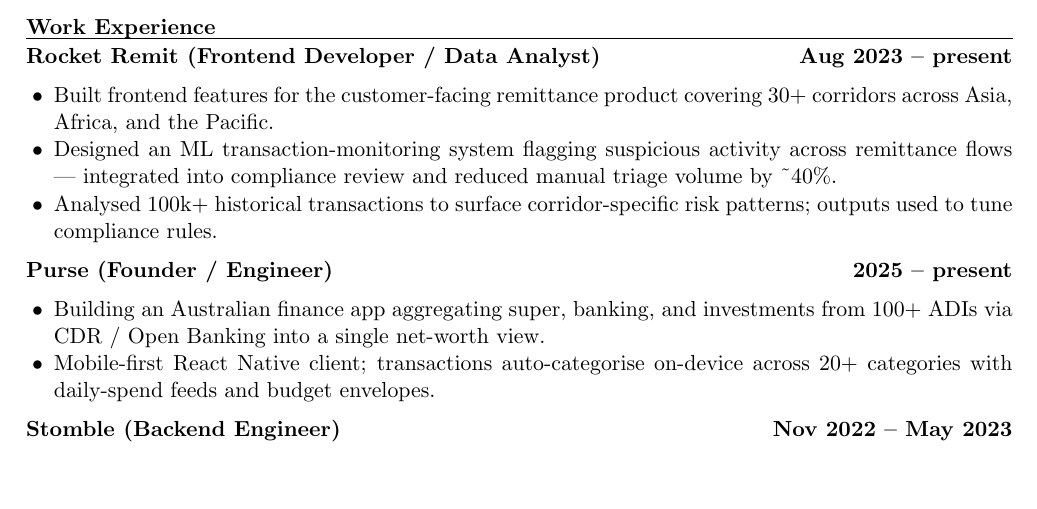
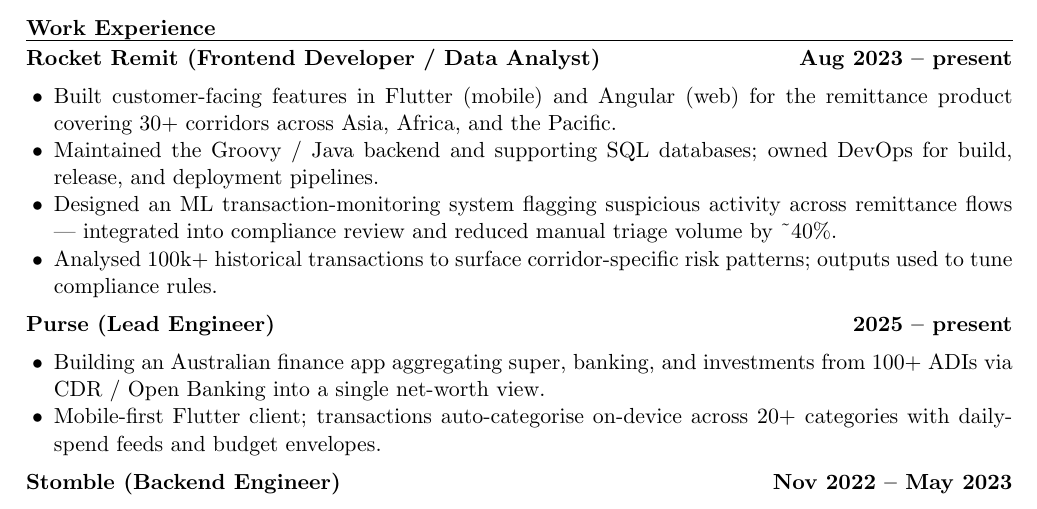
Before and after one commit to ManindraDeMel/personal-portfolio, a LaTeX CV (resume/resume.tex): part of page 1 of 2, cut so that both start at the same text, the shorter picture padded with empty space. Compiled offline with pdfLaTeX.

Commit message:
Update résumé and refresh LinkedIn URL
Regenerate resume preview from updated PDF and switch the LinkedIn
profile URL to the cleaner /in/manindra-de-mel/ slug across portfolio
data and JSON-LD schema.

```diff
--- a/resume/resume.tex
+++ b/resume/resume.tex
@@ -43,15 +43,16 @@
 
 \entry{Rocket Remit (Frontend Developer / Data Analyst)}{Aug 2023 -- present}
 \begin{itemize}
-\item Built frontend features for the customer-facing remittance product covering 30+ corridors across Asia, Africa, and the Pacific.
+\item Built customer-facing features in Flutter (mobile) and Angular (web) for the remittance product covering 30+ corridors across Asia, Africa, and the Pacific.
+\item Maintained the Groovy / Java backend and supporting SQL databases; owned DevOps for build, release, and deployment pipelines.
 \item Designed an ML transaction-monitoring system flagging suspicious activity across remittance flows --- integrated into compliance review and reduced manual triage volume by \textasciitilde40\%.
 \item Analysed 100k+ historical transactions to surface corridor-specific risk patterns; outputs used to tune compliance rules.
 \end{itemize}
 
-\entry{Purse (Founder / Engineer)}{2025 -- present}
+\entry{Purse (Lead Engineer)}{2025 -- present}
 \begin{itemize}
 \item Building an Australian finance app aggregating super, banking, and investments from 100+ ADIs via CDR / Open Banking into a single net-worth view.
-\item Mobile-first React Native client; transactions auto-categorise on-device across 20+ categories with daily-spend feeds and budget envelopes.
+\item Mobile-first Flutter client; transactions auto-categorise on-device across 20+ categories with daily-spend feeds and budget envelopes.
 \end{itemize}
 
 \entry{Stomble (Backend Engineer)}{Nov 2022 -- May 2023}
```
Also changed, not shown: resume/resume.pdf, 4 other files.
